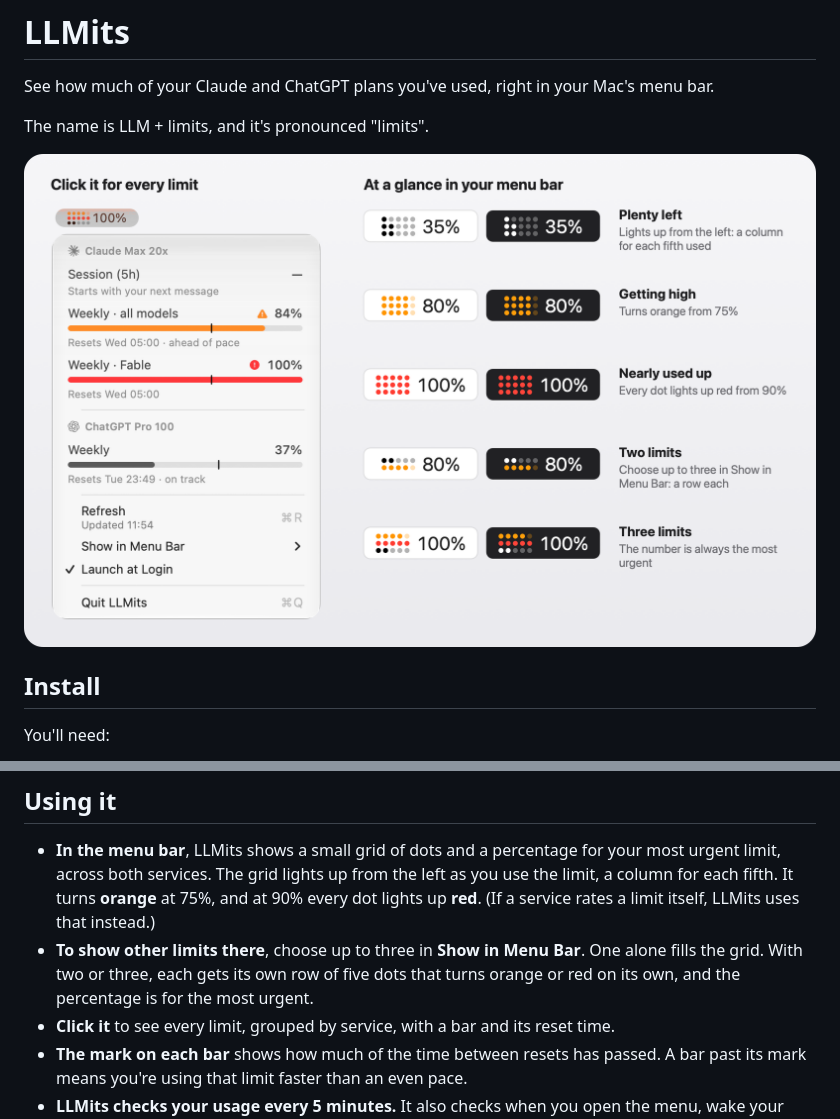
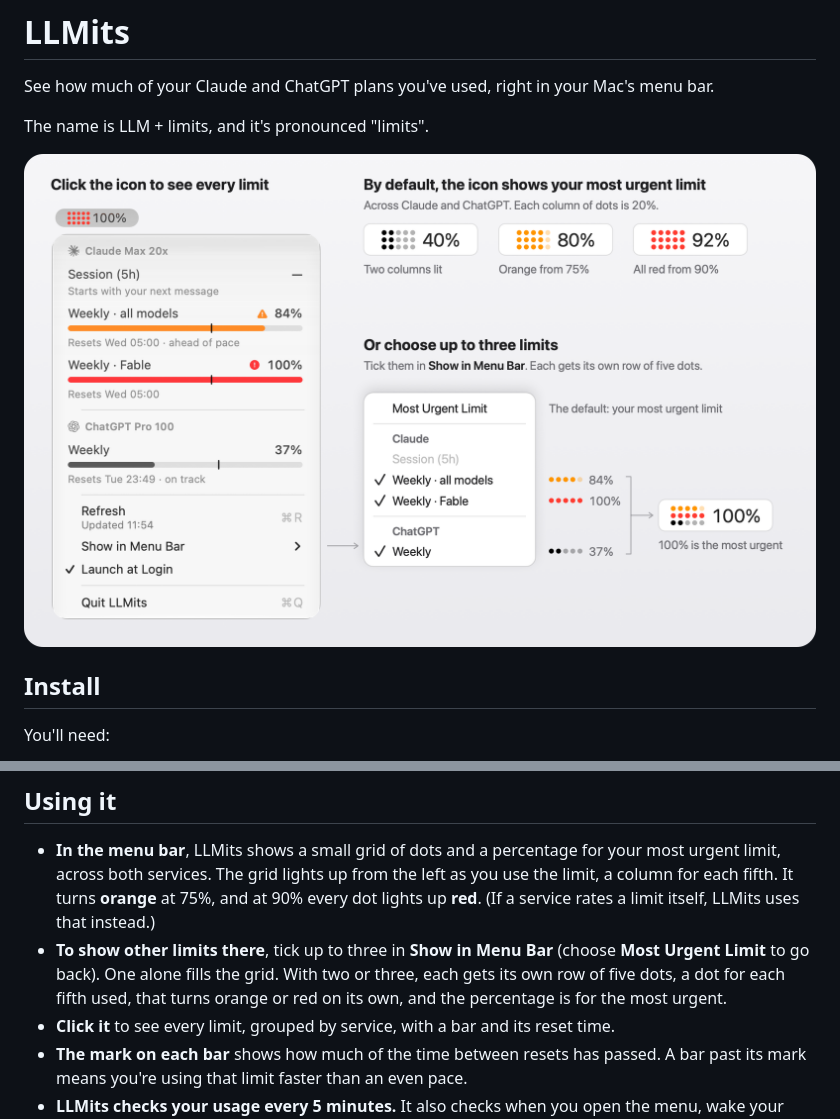
Before and after one commit to alexechoi/llmits, a Markdown page: README.md, 2 parts joined by grey strips. GitHub-like rendering; pictures changed too: docs/banner.png.

```diff
--- a/README.md
+++ b/README.md
@@ -4,7 +4,7 @@ See how much of your Claude and ChatGPT plans you've used, right in your Mac's m
 
 The name is LLM + limits, and it's pronounced "limits".
 
-<img src="docs/banner.png" alt="On the left, the LLMits menu open under its menu bar icon, listing Claude's and ChatGPT's limits, each with a usage bar, a pace mark and a reset time. On the right, the menu bar icon on light and dark menu bars: a grid of dots lit from the left at 35%, orange at 80%, every dot red at 100%, and two or three chosen limits as a row of dots each." width="830">
+<img src="docs/banner.png" alt="On the left, the LLMits menu bar icon, a grid of red dots beside 100%, above its open menu, which lists Claude's and ChatGPT's limits, each with a usage bar, a pace mark and a reset time. Top right: by default the icon shows your most urgent limit across Claude and ChatGPT. Its dots light up from the left, a column for every 20%, turn orange from 75% and all turn red from 90%. Bottom right: the Show in Menu Bar submenu with three limits ticked. Each becomes its own row of five dots, and together they make an icon showing 100%, the most urgent of the three." width="830">
 
 ## Install
 
@@ -29,7 +29,7 @@ To start LLMits whenever you log in, choose **Launch at Login** from its menu.
 ## Using it
 
 - **In the menu bar**, LLMits shows a small grid of dots and a percentage for your most urgent limit, across both services. The grid lights up from the left as you use the limit, a column for each fifth. It turns **orange** at 75%, and at 90% every dot lights up **red**. (If a service rates a limit itself, LLMits uses that instead.)
-- **To show other limits there**, choose up to three in **Show in Menu Bar**. One alone fills the grid. With two or three, each gets its own row of five dots that turns orange or red on its own, and the percentage is for the most urgent.
+- **To show other limits there**, tick up to three in **Show in Menu Bar** (choose **Most Urgent Limit** to go back). One alone fills the grid. With two or three, each gets its own row of five dots, a dot for each fifth used, that turns orange or red on its own, and the percentage is for the most urgent.
 - **Click it** to see every limit, grouped by service, with a bar and its reset time.
 - **The mark on each bar** shows how much of the time between resets has passed. A bar past its mark means you're using that limit faster than an even pace.
 - **LLMits checks your usage every 5 minutes.** It also checks when you open the menu, wake your Mac or choose **Refresh** (Command-R), unless its numbers are under 2 minutes old.
```
Also changed, not shown: 2 other files.
